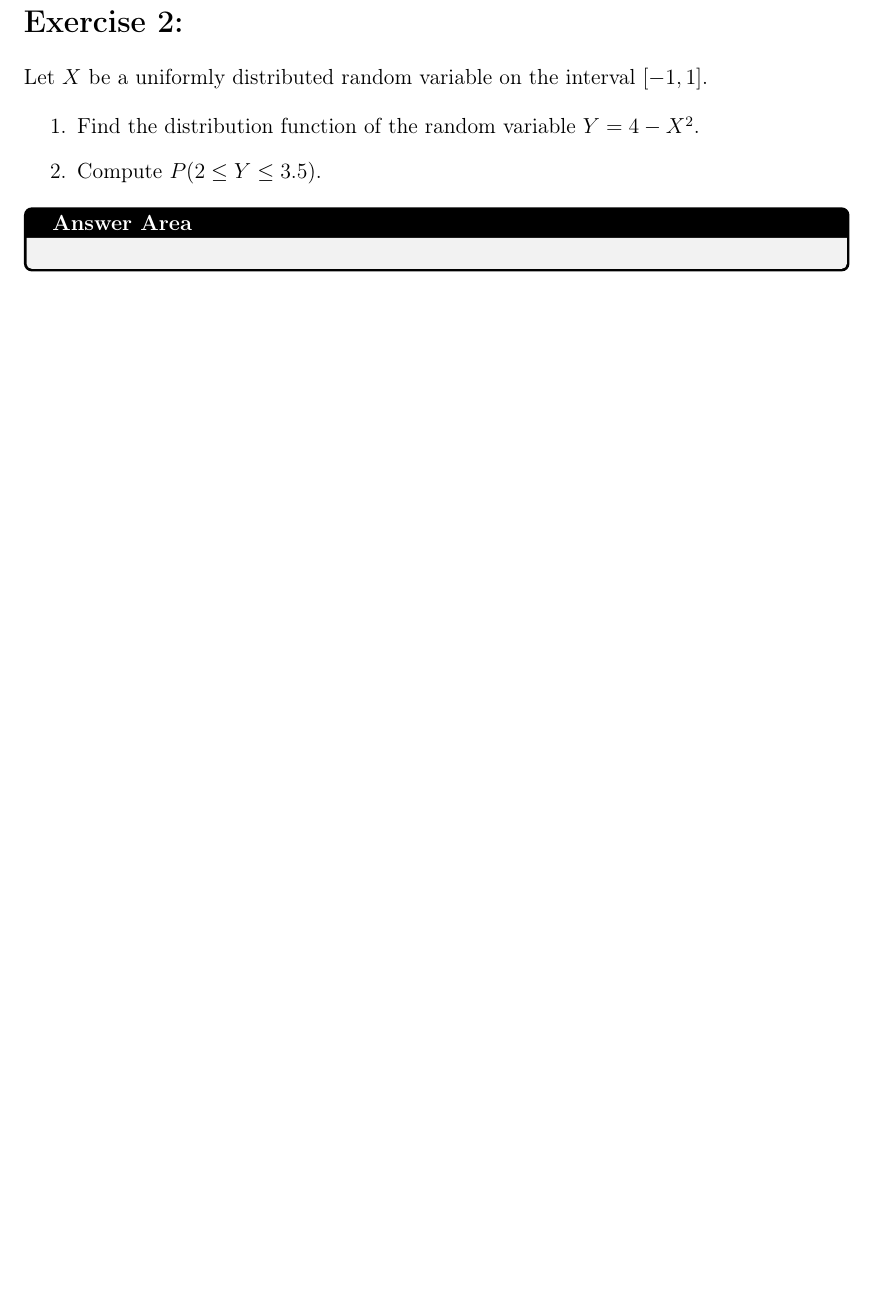
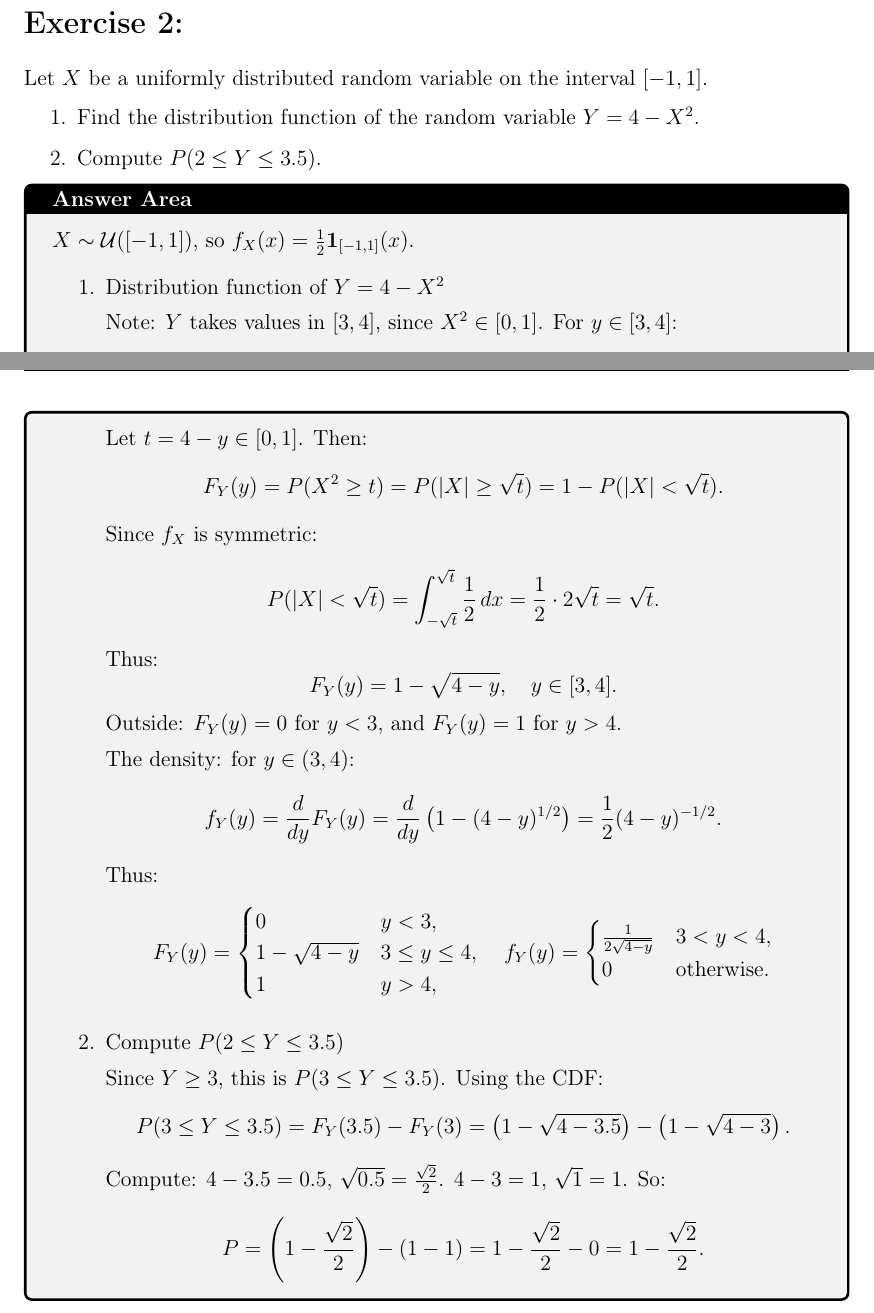
Before and after one commit to zpeteman/cosoures, a LaTeX problem sheet (s3/solved_exams/probability and statistics/20-21/nor/exam.tex): part of the page before the commit and two parts of pages 2 and 3 of 3 after it, the two joined at a grey line, cut so that both start at the same text, the shorter picture padded with empty space. Compiled offline with pdfLaTeX.

Commit message:
solve exam 20.

```diff
--- a/s3/solved_exams/probability and statistics/20-21/nor/exam.tex
+++ b/s3/solved_exams/probability and statistics/20-21/nor/exam.tex
@@ -80,7 +140,61 @@ Let \( X \) be a uniformly distributed random variable on the interval \([-1, 1]
 \end{enumerate}
 
 \begin{answerbox}
+\( X \sim \mathcal{U}([-1,1]) \), so \( f_X(x) = \frac{1}{2} \mathbf{1}_{[-1,1]}(x) \).
 
+\begin{enumerate}
+  \item Distribution function of \( Y = 4 - X^2 \)
+
+  Note: \( Y \) takes values in \([3, 4]\), since \( X^2 \in [0,1] \). For \( y \in [3,4] \):
+\[
+F_Y(y) = P(Y \le y) = P(4 - X^2 \le y) = P(X^2 \ge 4 - y).
+\]
+Let \( t = 4 - y \in [0,1] \). Then:
+\[
+F_Y(y) = P(X^2 \ge t) = P(|X| \ge \sqrt{t}) = 1 - P(|X| < \sqrt{t}).
+\]
+Since \( f_X \) is symmetric:
+\[
+P(|X| < \sqrt{t}) = \int_{-\sqrt{t}}^{\sqrt{t}} \frac{1}{2} \, dx = \frac{1}{2} \cdot 2\sqrt{t} = \sqrt{t}.
+\]
+Thus:
+\[
+F_Y(y) = 1 - \sqrt{4 - y}, \quad y \in [3,4].
+\]
+Outside: \( F_Y(y) = 0 \) for \( y < 3 \), and \( F_Y(y) = 1 \) for \( y > 4 \).
+
+The density: for \( y \in (3,4) \):
+\[
+f_Y(y) = \frac{d}{dy} F_Y(y) = \frac{d}{dy} \left( 1 - (4-y)^{1/2} \right) = \frac{1}{2} (4-y)^{-1/2}.
+\]
+Thus:
+\[
+F_Y(y) =
+\begin{cases}
+0 & y < 3, \\
+1 - \sqrt{4-y} & 3 \le y \le 4, \\
+1 & y > 4,
+\end{cases}
+\quad
+f_Y(y) =
+\begin{cases}
+\frac{1}{2\sqrt{4-y}} & 3 < y < 4, \\
+0 & \text{otherwise}.
+\end{cases}
+\]
+
+  \item Compute \( P(2 \le Y \le 3.5) \)
+
+  Since \( Y \ge 3 \), this is \( P(3 \le Y \le 3.5) \). Using the CDF:
+\[
+P(3 \le Y \le 3.5) = F_Y(3.5) - F_Y(3) = \left(1 - \sqrt{4 - 3.5}\right) - \left(1 - \sqrt{4-3}\right).
+\]
+Compute: \( 4 - 3.5 = 0.5 \), \( \sqrt{0.5} = \frac{\sqrt{2}}{2} \). \( 4 - 3 = 1 \), \( \sqrt{1} = 1 \).
+So:
+\[
+P = \left(1 - \frac{\sqrt{2}}{2}\right) - (1 - 1) = 1 - \frac{\sqrt{2}}{2} - 0 = 1 - \frac{\sqrt{2}}{2}.
+\]
+\end{enumerate}
 \end{answerbox}
 
 %----------------- END ------------------
```
Also changed, not shown: s3/solved_exams/probability and statistics/20-21/nor/exam.pdf, s3/solved_exams/probability and statistics/20-21/nor/exam.tex (60 more changed lines).
